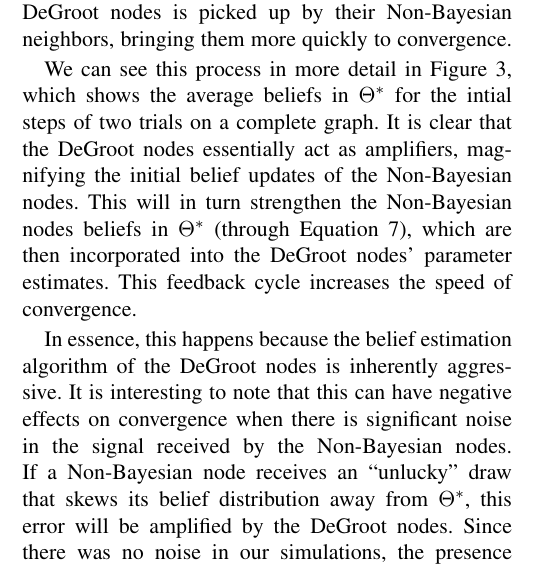
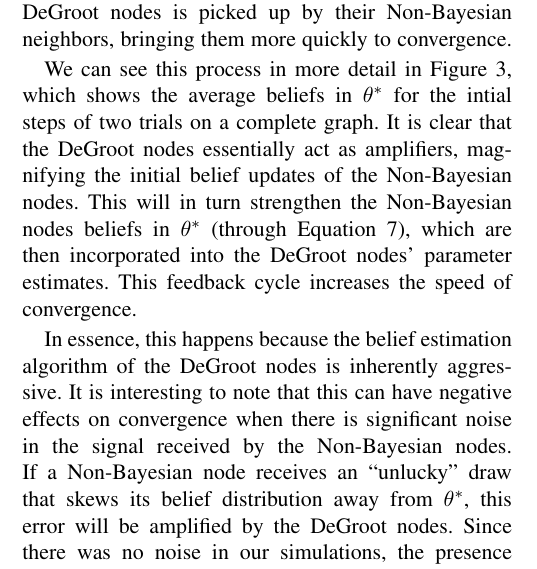
Before and after one commit to pdaquino/EECS598, a LaTeX paper (docs/paper.tex): part of one column of page 6 of 7, cut so that both start at the same text. Compiled offline with pdfLaTeX.

Commit message:
Lowercase'd thetas.

```diff
--- a/docs/paper.tex
+++ b/docs/paper.tex
@@ -276,9 +276,9 @@ In order to characterize the effect of naive DeGroot nodes on Non-Bayesian socia
 
 The results, shown in Figure~\ref{fig:nb_ratio}, are somewhat counterintuitive: the presence of naive DeGroot nodes actually tends to accelerate the speed of convergence.  Further investigation showed this to be a result of the process used to convert DeGroot beliefs to Non-Bayesian belief.  The conversion method of section~\ref{sec:likelihood_metric} tends to result in a belief distribution that is heavily skewed to a single $\theta_i$.  This relative ``certainty'' of the DeGroot nodes is picked up by their Non-Bayesian neighbors, bringing them more quickly to convergence.
 
-We can see this process in more detail in Figure~\ref{fig:dg_faster}, which shows the average beliefs in $\Theta^*$ for the intial steps of two trials on a complete graph. It is clear that the DeGroot nodes essentially act as amplifiers, magnifying the initial belief updates of the Non-Bayesian nodes. This will in turn strengthen the Non-Bayesian nodes beliefs in $\Theta^*$ (through Equation \ref{eq:non_bayesian_update}), which are then incorporated into the DeGroot nodes' parameter estimates. This feedback cycle increases the speed of convergence.
+We can see this process in more detail in Figure~\ref{fig:dg_faster}, which shows the average beliefs in $\theta^*$ for the intial steps of two trials on a complete graph. It is clear that the DeGroot nodes essentially act as amplifiers, magnifying the initial belief updates of the Non-Bayesian nodes. This will in turn strengthen the Non-Bayesian nodes beliefs in $\theta^*$ (through Equation \ref{eq:non_bayesian_update}), which are then incorporated into the DeGroot nodes' parameter estimates. This feedback cycle increases the speed of convergence.
 
-In essence, this happens because the belief estimation algorithm of the DeGroot nodes is inherently aggressive. It is interesting to note that this can have negative effects on convergence when there is significant noise in the signal received by the Non-Bayesian nodes. If a Non-Bayesian node receives an ``unlucky'' draw that skews its belief distribution away from $\Theta^*$, this error will be amplified by the DeGroot nodes. Since there was no noise in our simulations, the presence of DeGroot nodes is beneficial. We find it interesting that the presence of naive, non-observant agents in a graph can actually accelerate the rate of learning due to eagerness of these nodes to settle on a single set of beliefs.
+In essence, this happens because the belief estimation algorithm of the DeGroot nodes is inherently aggressive. It is interesting to note that this can have negative effects on convergence when there is significant noise in the signal received by the Non-Bayesian nodes. If a Non-Bayesian node receives an ``unlucky'' draw that skews its belief distribution away from $\theta^*$, this error will be amplified by the DeGroot nodes. Since there was no noise in our simulations, the presence of DeGroot nodes is beneficial. We find it interesting that the presence of naive, non-observant agents in a graph can actually accelerate the rate of learning due to eagerness of these nodes to settle on a single set of beliefs.
 
 
 \subsection{Graph Size vs. Convergence Time}
```
Also changed, not shown: docs/paper.tex (2 more changed lines).
